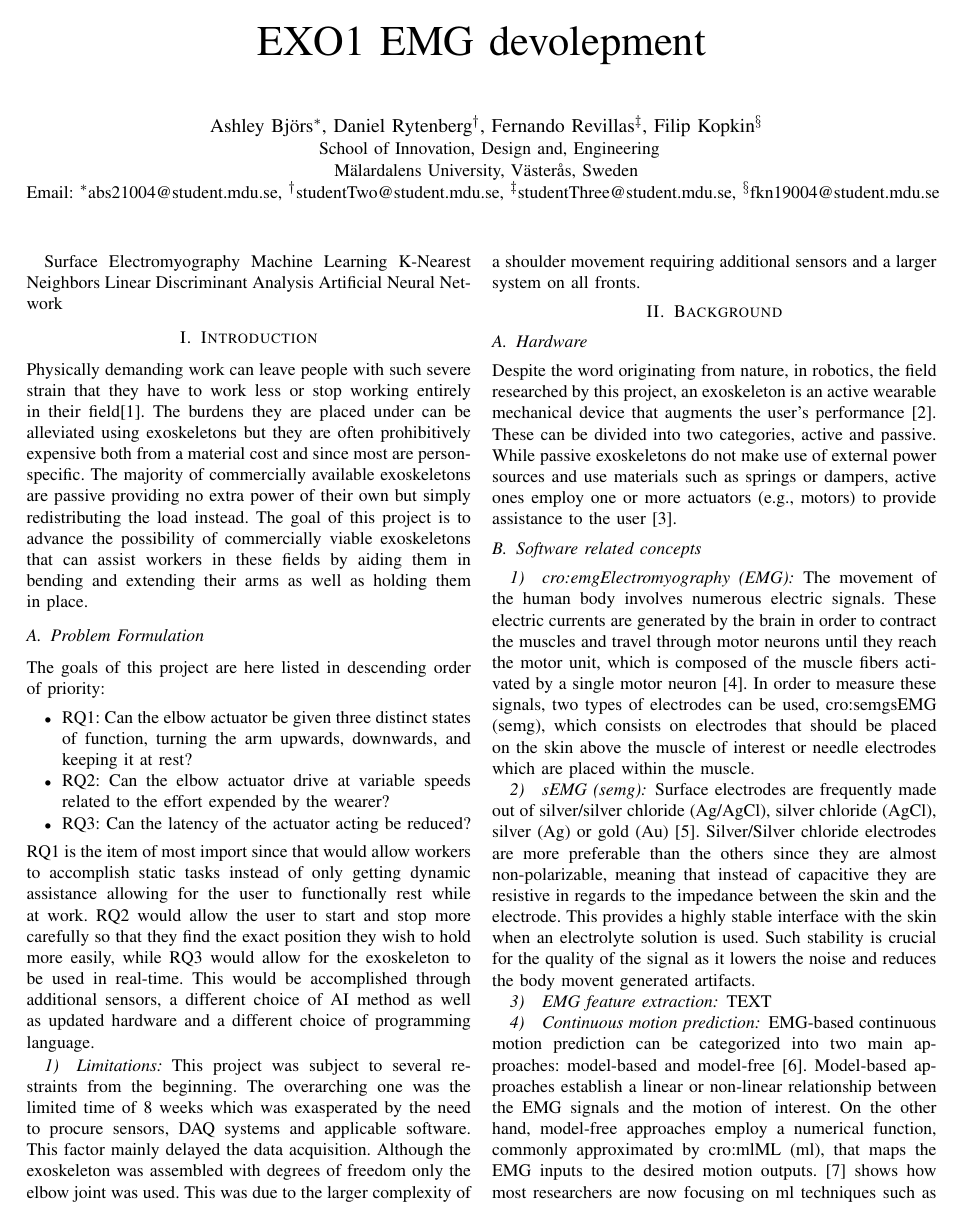
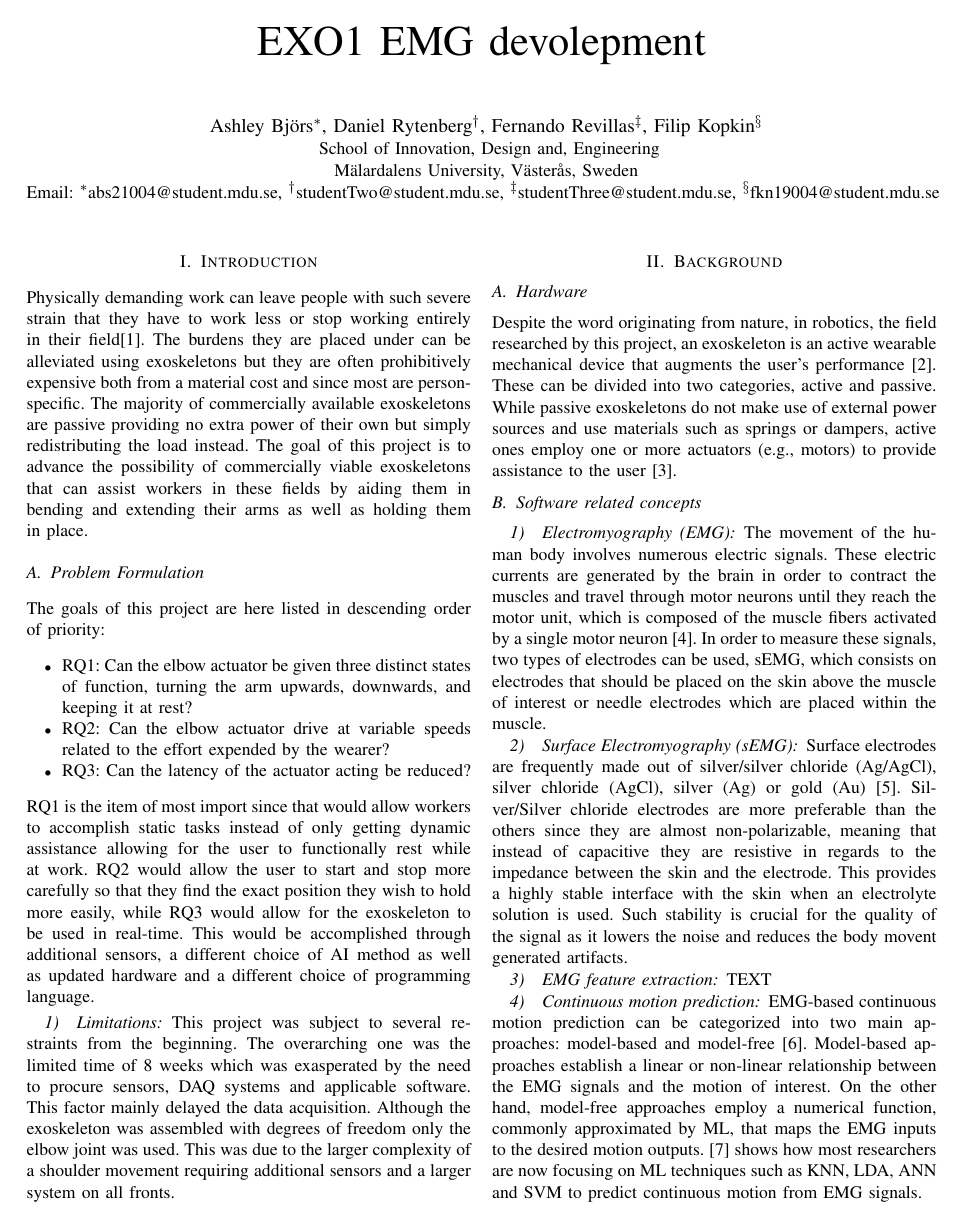
Before and after one commit to DanRyten/EXO1, a LaTeX paper (LaTeX/main.tex, which reads LaTeX/acronym.tex, LaTeX/sections/background.tex): page 1 of 2. Compiled offline with pdfLaTeX.

Commit message:
Changed the acronym plugin used

```diff
--- a/LaTeX/acronym.tex
+++ b/LaTeX/acronym.tex
@@ -1,14 +1,17 @@
-% \acrodef{acronym}[short name]{full name}
+% \acrodef{acronym}{short name}{full name}
+\usepackage[acronym]{glossaries}
+% \newacronym{label}{abbrv}{long}
+\newacronym{IC}{IC}{Integrated Circuit}
+\newacronym{svm}{SVM}{Support Vector Machine}
+\newacronym{emg}{EMG}{Electromyography}
+\newacronym{semg}{sEMG}{Surface Electromyography}
+\newacronym{ml}{ML}{Machine Learning}
+\newacronym{knn}{KNN}{K-Nearest Neighbors}
+\newacronym{lda}{LDA}{Linear Discriminant Analysis}
+\newacronym{ann}{ANN}{Artificial Neural Network}
 
-\acrodef{IC}[IC]{Integrated Circuit}
-\acrodef{svm}[SVM]{Support Vector Machine}
-\acrodef{emg}[EMG]{Electromyography}
-\acrodef{semg}{sEMG}{Surface Electromyography}
-\acrodef{ml}{ML}{Machine Learning}
-\acrodef{knn}{KNN}{K-Nearest Neighbors}
-\acrodef{lda}{LDA}{Linear Discriminant Analysis}
-\acrodef{ann}{ANN}{Artificial Neural Network}
+% Example use \acrshort{emg} would print "EMG", \acrlong{emg} would print "Electromyography" & \acrfull{emg} woudl print " Electromyography (EMG)
 
-% Example use \ac{IC} for printing "Integrated Circuit (IC), use \ac{IC} again and it will print (IC)"
-% For plural use \acp{IC} for short and \aclp{IC} for long.
-% For more see: http://ftp.acc.umu.se/mirror/CTAN/macros/latex/contrib/acronym/acronym.pdf
+
+% OLD Example use \ac{IC} for printing "Integrated Circuit (IC), use \ac{IC} again and it will print (IC)"
+% For plural use \acp{IC} for short and \acrlong{IC} for long.
--- a/LaTeX/main.tex
+++ b/LaTeX/main.tex
@@ -56,13 +56,16 @@ Email:
 \IEEEauthorrefmark{4}fkn19004@student.mdu.se
 }}
 
+
+
+\input{acronym.tex}
 % The report title.
 \title{EXO1 EMG devolepment}
 % Document begins here
 \begin{document}
 % Create the title.
 \maketitle
-\input{acronym.tex}
+
 % Example sections, name them
 % according to specific needs.
 %\input{sections/abstract}
--- a/LaTeX/sections/background.tex
+++ b/LaTeX/sections/background.tex
@@ -11,15 +11,15 @@ one or more actuators (e.g., motors) to provide assistance to the user \cite{pas
 
 \subsection{Software related concepts}
 
-\subsubsection{\acf{emg}}
+\subsubsection{\acrfull{emg}}
 
 The movement of the human body involves numerous electric signals. These electric currents are generated by the brain
 in order to contract the muscles and travel through motor neurons until they reach the motor unit, which is composed of the muscle fibers
-activated by a single motor neuron \cite{emggen}. In order to measure these signals, two types of electrodes can be used, \ac{semg},
+activated by a single motor neuron \cite{emggen}. In order to measure these signals, two types of electrodes can be used, \acrshort{semg},
 which consists on electrodes that should be placed on the skin above the muscle of interest or needle electrodes which are placed within
 the muscle.
 
-\subsubsection{\acf{semg}}
+\subsubsection{\acrfull{semg}}
 
 Surface electrodes are frequently made out of silver/silver chloride (Ag/AgCl), silver chloride (AgCl), silver (Ag) or gold (Au) \cite{sEMG}.
 Silver/Silver chloride electrodes are more preferable than the others since they are almost non-polarizable, meaning that instead of capacitive
@@ -27,7 +27,7 @@ they are resistive in regards to the impedance between the skin and the electrod
 an electrolyte solution is used. Such stability is crucial for the quality of the signal as it lowers the noise and reduces the body movent generated
 artifacts.
 
-\subsubsection{\acs{emg} feature extraction}
+\subsubsection{\acrshort{emg} feature extraction}
 
 TEXT
 
@@ -35,8 +35,8 @@ TEXT
 
 EMG-based continuous motion prediction can be categorized into two main approaches: model-based and model-free \cite{EMGprediction}. Model-based approaches
 establish a linear or non-linear relationship between the EMG signals and the motion of interest. On the other hand, model-free approaches
-employ a numerical function, commonly approximated by \ac{ml}, that maps the EMG inputs to the desired motion outputs. \cite{ANNFuzzy} shows how most
-researchers are now focusing on \ac{ml} techniques such as \ac{knn}, \ac{lda}, \ac{ann} and \ac{svm} to predict continuous motion from EMG signals.
+employ a numerical function, commonly approximated by \acrshort{ml}, that maps the EMG inputs to the desired motion outputs. \cite{ANNFuzzy} shows how most
+researchers are now focusing on \acrshort{ml} techniques such as \acrshort{knn}, \acrshort{lda}, \acrshort{ann} and \acrshort{svm} to predict continuous motion from EMG signals.
 
 
 \subsection{Related Works}
```
Also changed, not shown: LaTeX/sections/background.tex (2 more changed lines).
